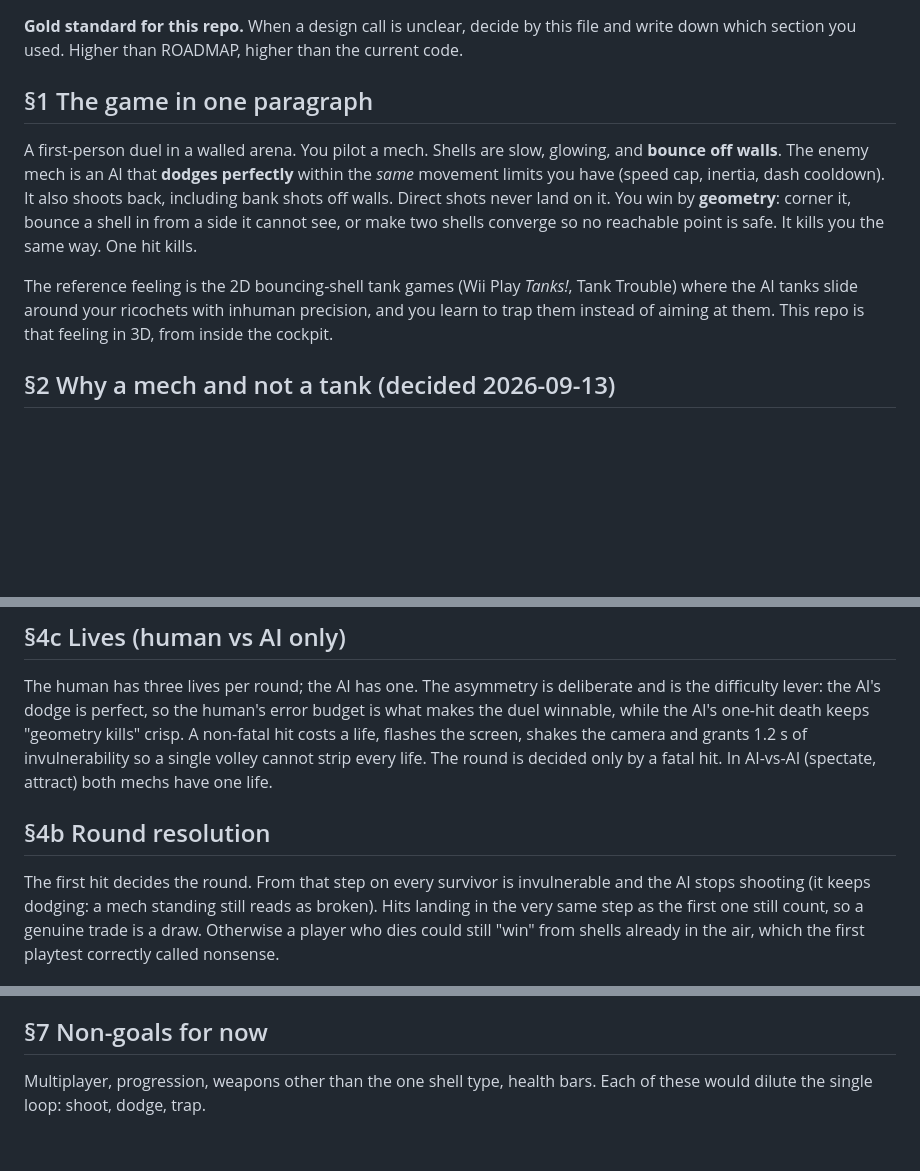
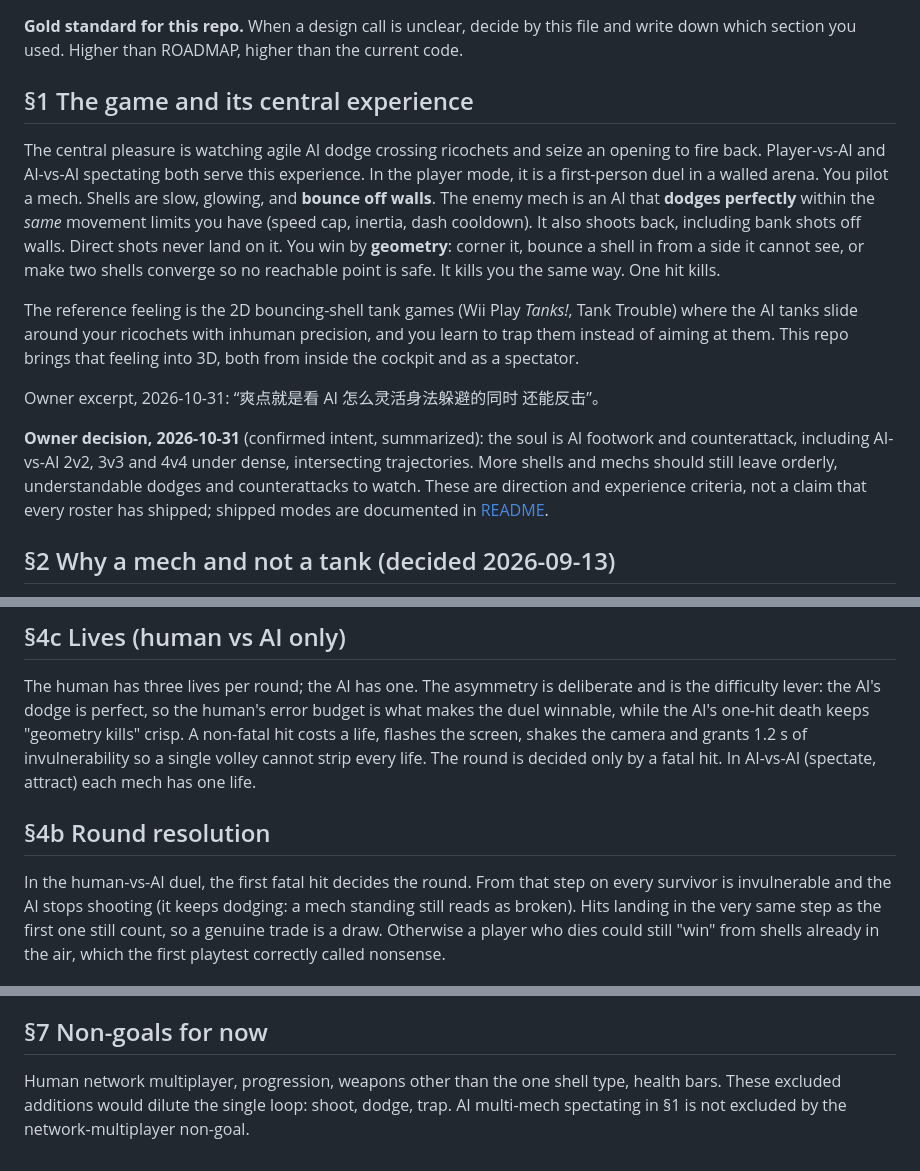
Before and after one commit to Quarkgluonmixture/ricochet-mech-arena, a Markdown page: docs/VISION.md, 3 parts joined by grey strips. Rendered like a GitHub page; blank space fills up the shorter version.

```diff
--- a/docs/VISION.md
+++ b/docs/VISION.md
@@ -3,9 +3,10 @@
 **Gold standard for this repo.** When a design call is unclear, decide by this file and write down which
 section you used. Higher than ROADMAP, higher than the current code.
 
-## §1 The game in one paragraph
+## §1 The game and its central experience
 
-A first-person duel in a walled arena. You pilot a mech. Shells are slow, glowing, and **bounce off walls**.
+The central pleasure is watching agile AI dodge crossing ricochets and seize an opening to fire back.
+Player-vs-AI and AI-vs-AI spectating both serve this experience. In the player mode, it is a first-person duel in a walled arena. You pilot a mech. Shells are slow, glowing, and **bounce off walls**.
 The enemy mech is an AI that **dodges perfectly** within the *same* movement limits you have (speed cap,
 inertia, dash cooldown). It also shoots back, including bank shots off walls. Direct shots never land on it.
 You win by **geometry**: corner it, bounce a shell in from a side it cannot see, or make two shells converge
@@ -13,7 +14,14 @@ so no reachable point is safe. It kills you the same way. One hit kills.
 
 The reference feeling is the 2D bouncing-shell tank games (Wii Play *Tanks!*, Tank Trouble) where the AI
 tanks slide around your ricochets with inhuman precision, and you learn to trap them instead of aiming at
-them. This repo is that feeling in 3D, from inside the cockpit.
+them. This repo brings that feeling into 3D, both from inside the cockpit and as a spectator.
+
+Owner excerpt, 2026-10-31: “爽点就是看 AI 怎么灵活身法躲避的同时 还能反击”。
+
+**Owner decision, 2026-10-31** (confirmed intent, summarized): the soul is AI footwork and counterattack,
+including AI-vs-AI 2v2, 3v3 and 4v4 under dense, intersecting trajectories. More shells and mechs should
+still leave orderly, understandable dodges and counterattacks to watch. These are direction and experience
+criteria, not a claim that every roster has shipped; shipped modes are documented in [README](../README.md).
 
 ## §2 Why a mech and not a tank (decided 2026-09-13)
 
@@ -71,11 +79,11 @@ The human has three lives per round; the AI has one. The asymmetry is deliberate
 lever: the AI's dodge is perfect, so the human's error budget is what makes the duel winnable, while the
 AI's one-hit death keeps "geometry kills" crisp. A non-fatal hit costs a life, flashes the screen, shakes
 the camera and grants 1.2 s of invulnerability so a single volley cannot strip every life. The round is
-decided only by a fatal hit. In AI-vs-AI (spectate, attract) both mechs have one life.
+decided only by a fatal hit. In AI-vs-AI (spectate, attract) each mech has one life.
 
 ## §4b Round resolution
 
-The first hit decides the round. From that step on every survivor is invulnerable and the AI stops
+In the human-vs-AI duel, the first fatal hit decides the round. From that step on every survivor is invulnerable and the AI stops
 shooting (it keeps dodging: a mech standing still reads as broken). Hits landing in the very same step as
 the first one still count, so a genuine trade is a draw. Otherwise a player who dies could still "win" from
 shells already in the air, which the first playtest correctly called nonsense.
@@ -114,5 +122,6 @@ and the build had zero pipeline. On 2026-09-13 the user asked for a visual pass
 
 ## §7 Non-goals for now
 
-Multiplayer, progression, weapons other than the one shell type, health bars. Each of these would dilute the
-single loop: shoot, dodge, trap.
+Human network multiplayer, progression, weapons other than the one shell type, health bars.
+These excluded additions would dilute the single loop: shoot, dodge, trap.
+AI multi-mech spectating in §1 is not excluded by the network-multiplayer non-goal.
```
Also changed, not shown: README.md (+4 -3 lines).
